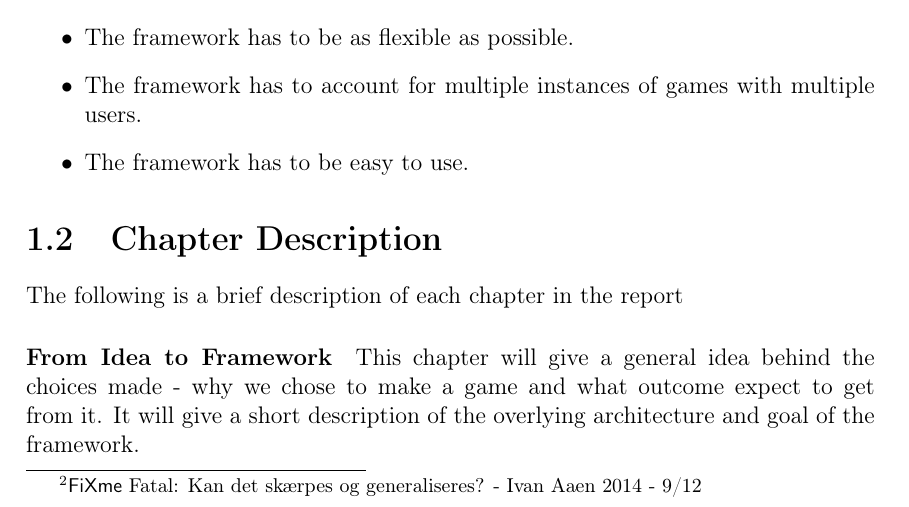
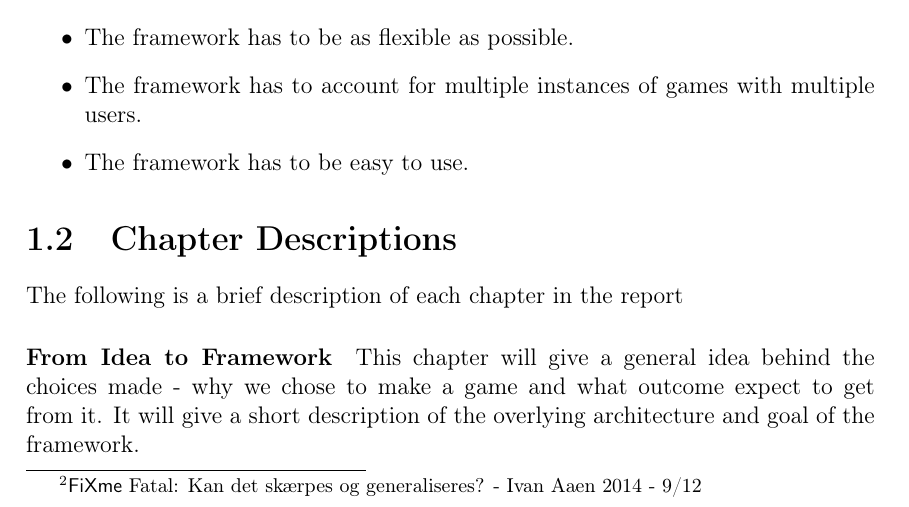
Before and after one commit to cnduru/sw7, a LaTeX book (report/main.tex, which reads report/indhold/introduktion/chapterdescription.tex): part of page 6 of 35, cut so that both start at the same text. Compiled offline with pdfLaTeX.

Commit message:
fixed title

```diff
--- a/report/indhold/introduktion/chapterdescription.tex
+++ b/report/indhold/introduktion/chapterdescription.tex
@@ -1,4 +1,4 @@
-\section{Chapter Description}
+\section{Chapter Descriptions}
 The following is a brief description of each chapter in the report
 
 % add more here as report progresses %
```
